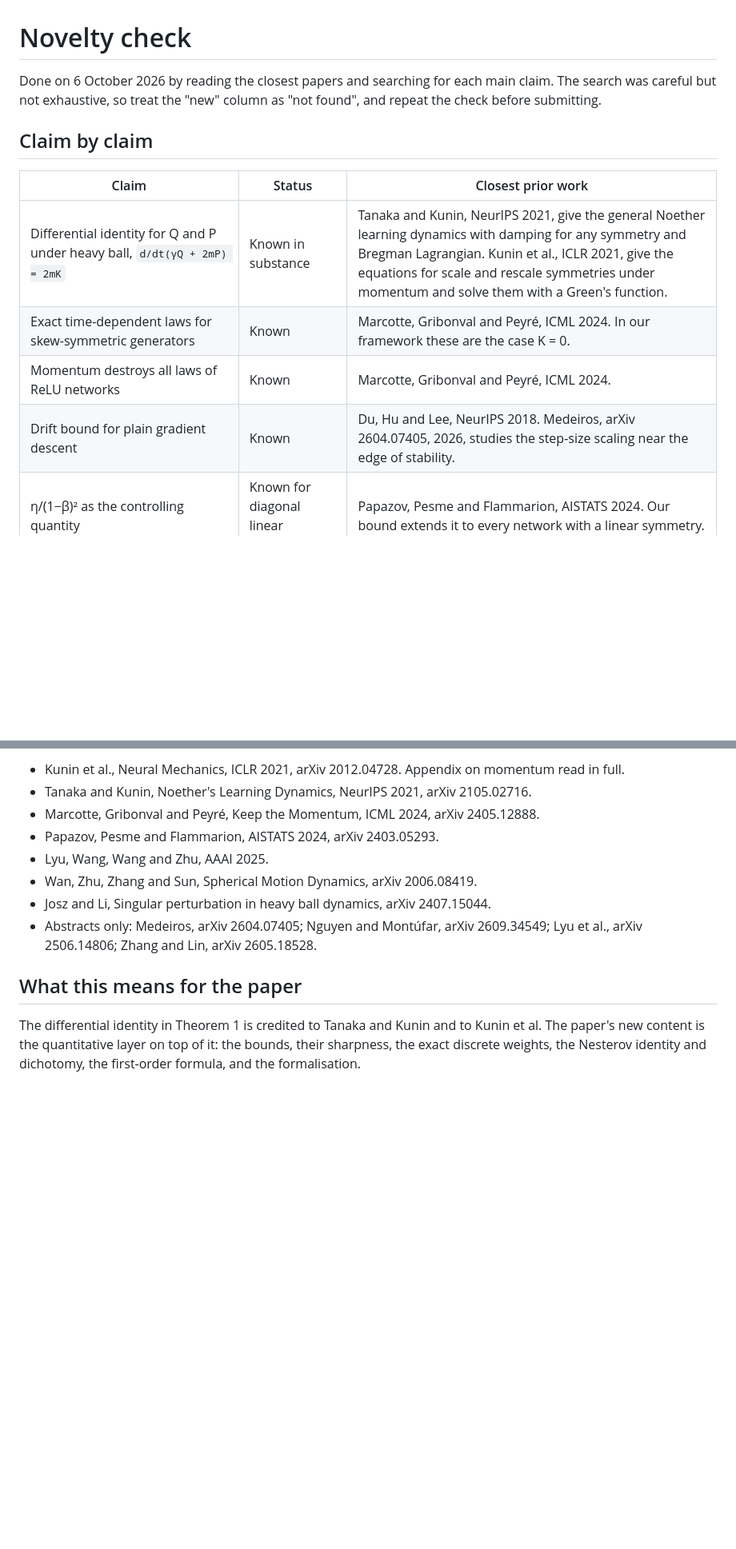
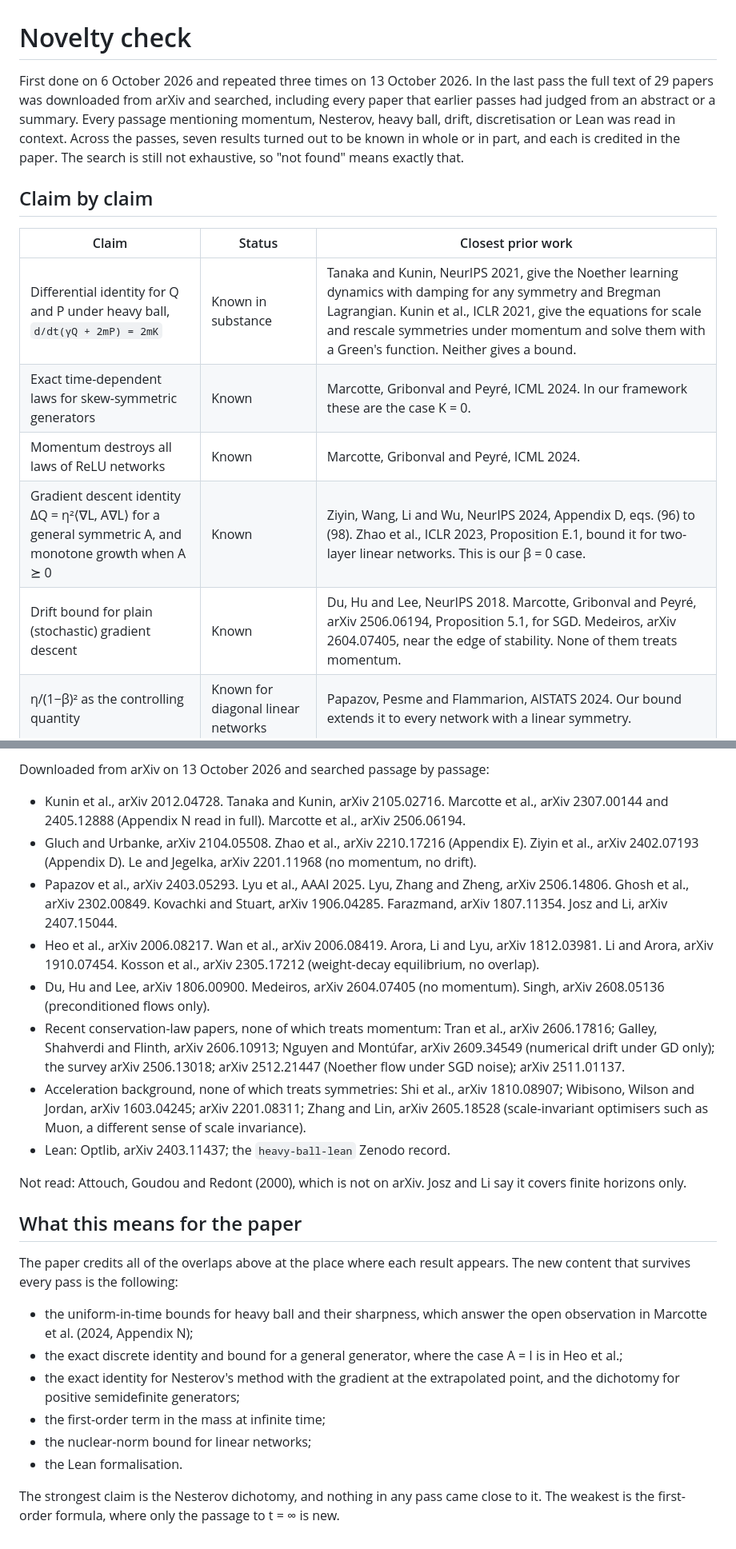
Before and after one commit to pragyaangaur/Viscous-Conservation-Laws, a Markdown page: NOVELTY.md, 2 parts joined by grey strips. Shown at 80% size. Drawn GitHub-style; blank space fills up the shorter version.

Commit message:
docs(novelty): rewrite the check after reading 29 papers in full

```diff
--- a/NOVELTY.md
+++ b/NOVELTY.md
@@ -1,13 +1,14 @@
 # Novelty check
 
-Done on 6 October 2026 by reading the closest papers and searching for each main claim. The search was careful but not exhaustive, so treat the "new" column as "not found", and repeat the check before submitting.
+First done on 6 October 2026 and repeated three times on 13 October 2026. In the last pass the full text of 29 papers was downloaded from arXiv and searched, including every paper that earlier passes had judged from an abstract or a summary. Every passage mentioning momentum, Nesterov, heavy ball, drift, discretisation or Lean was read in context. Across the passes, seven results turned out to be known in whole or in part, and each is credited in the paper. The search is still not exhaustive, so "not found" means exactly that.
 
 ## Claim by claim
 
 | Claim | Status | Closest prior work |
 | --- | --- | --- |
-| Differential identity for Q and P under heavy ball, `d/dt(γQ + 2mP) = 2mK` | Known in substance | Tanaka and Kunin, NeurIPS 2021, give the general Noether learning dynamics with damping for any symmetry and Bregman Lagrangian. Kunin et al., ICLR 2021, give the equations for scale and rescale symmetries under momentum and solve them with a Green's function. |
+| Differential identity for Q and P under heavy ball, `d/dt(γQ + 2mP) = 2mK` | Known in substance | Tanaka and Kunin, NeurIPS 2021, give the Noether learning dynamics with damping for any symmetry and Bregman Lagrangian. Kunin et al., ICLR 2021, give the equations for scale and rescale symmetries under momentum and solve them with a Green's function. Neither gives a bound. |
 | Exact time-dependent laws for skew-symmetric generators | Known | Marcotte, Gribonval and Peyré, ICML 2024. In our framework these are the case K = 0. |
 | Momentum destroys all laws of ReLU networks | Known | Marcotte, Gribonval and Peyré, ICML 2024. |
-| Drift bound for plain gradient descent | Known | Du, Hu and Lee, NeurIPS 2018. Medeiros, arXiv 2604.07405, 2026, studies the step-size scaling near the edge of stability. |
+| Gradient descent identity ΔQ = η²⟨∇L, A∇L⟩ for a general symmetric A, and monotone growth when A ⪰ 0 | Known | Ziyin, Wang, Li and Wu, NeurIPS 2024, Appendix D, eqs. (96) to (98). Zhao et al., ICLR 2023, Proposition E.1, bound it for two-layer linear networks. This is our β = 0 case. |
+| Drift bound for plain (stochastic) gradient descent | Known | Du, Hu and Lee, NeurIPS 2018. Marcotte, Gribonval and Peyré, arXiv 2506.06194, Proposition 5.1, for SGD. Medeiros, arXiv 2604.07405, near the edge of stability. None of them treats momentum. |
 | η/(1−β)² as the controlling quantity | Known for diagonal linear networks | Papazov, Pesme and Flammarion, AISTATS 2024. Our bound extends it to every network with a linear symmetry. |
@@ -24,13 +27,26 @@ Done on 6 October 2026 by reading the closest papers and searching for each main
 
-- Kunin et al., Neural Mechanics, ICLR 2021, arXiv 2012.04728. Appendix on momentum read in full.
-- Tanaka and Kunin, Noether's Learning Dynamics, NeurIPS 2021, arXiv 2105.02716.
-- Marcotte, Gribonval and Peyré, Keep the Momentum, ICML 2024, arXiv 2405.12888.
-- Papazov, Pesme and Flammarion, AISTATS 2024, arXiv 2403.05293.
-- Lyu, Wang, Wang and Zhu, AAAI 2025.
-- Wan, Zhu, Zhang and Sun, Spherical Motion Dynamics, arXiv 2006.08419.
-- Josz and Li, Singular perturbation in heavy ball dynamics, arXiv 2407.15044.
-- Abstracts only: Medeiros, arXiv 2604.07405; Nguyen and Montúfar, arXiv 2609.34549; Lyu et al., arXiv 2506.14806; Zhang and Lin, arXiv 2605.18528.
+Downloaded from arXiv on 13 October 2026 and searched passage by passage:
+
+- Kunin et al., arXiv 2012.04728. Tanaka and Kunin, arXiv 2105.02716. Marcotte et al., arXiv 2307.00144 and 2405.12888 (Appendix N read in full). Marcotte et al., arXiv 2506.06194.
+- Gluch and Urbanke, arXiv 2104.05508. Zhao et al., arXiv 2210.17216 (Appendix E). Ziyin et al., arXiv 2402.07193 (Appendix D). Le and Jegelka, arXiv 2201.11968 (no momentum, no drift).
+- Papazov et al., arXiv 2403.05293. Lyu et al., AAAI 2025. Lyu, Zhang and Zheng, arXiv 2506.14806. Ghosh et al., arXiv 2302.00849. Kovachki and Stuart, arXiv 1906.04285. Farazmand, arXiv 1807.11354. Josz and Li, arXiv 2407.15044.
+- Heo et al., arXiv 2006.08217. Wan et al., arXiv 2006.08419. Arora, Li and Lyu, arXiv 1812.03981. Li and Arora, arXiv 1910.07454. Kosson et al., arXiv 2305.17212 (weight-decay equilibrium, no overlap).
+- Du, Hu and Lee, arXiv 1806.00900. Medeiros, arXiv 2604.07405 (no momentum). Singh, arXiv 2608.05136 (preconditioned flows only).
+- Recent conservation-law papers, none of which treats momentum: Tran et al., arXiv 2606.17816; Galley, Shahverdi and Flinth, arXiv 2606.10913; Nguyen and Montúfar, arXiv 2609.34549 (numerical drift under GD only); the survey arXiv 2506.13018; arXiv 2512.21447 (Noether flow under SGD noise); arXiv 2511.01137.
+- Acceleration background, none of which treats symmetries: Shi et al., arXiv 1810.08907; Wibisono, Wilson and Jordan, arXiv 1603.04245; arXiv 2201.08311; Zhang and Lin, arXiv 2605.18528 (scale-invariant optimisers such as Muon, a different sense of scale invariance).
+- Lean: Optlib, arXiv 2403.11437; the `heavy-ball-lean` Zenodo record.
+
+Not read: Attouch, Goudou and Redont (2000), which is not on arXiv. Josz and Li say it covers finite horizons only.
 
 ## What this means for the paper
 
-The differential identity in Theorem 1 is credited to Tanaka and Kunin and to Kunin et al. The paper's new content is the quantitative layer on top of it: the bounds, their sharpness, the exact discrete weights, the Nesterov identity and dichotomy, the first-order formula, and the formalisation.
+The paper credits all of the overlaps above at the place where each result appears. The new content that survives every pass is the following:
+
+- the uniform-in-time bounds for heavy ball and their sharpness, which answer the open observation in Marcotte et al. (2024, Appendix N);
+- the exact discrete identity and bound for a general generator, where the case A = I is in Heo et al.;
+- the exact identity for Nesterov's method with the gradient at the extrapolated point, and the dichotomy for positive semidefinite generators;
+- the first-order term in the mass at infinite time;
+- the nuclear-norm bound for linear networks;
+- the Lean formalisation.
+
+The strongest claim is the Nesterov dichotomy, and nothing in any pass came close to it. The weakest is the first-order formula, where only the passage to t = ∞ is new.
```
Also changed, not shown: other parts of NOVELTY.md (+10 -8 lines).
